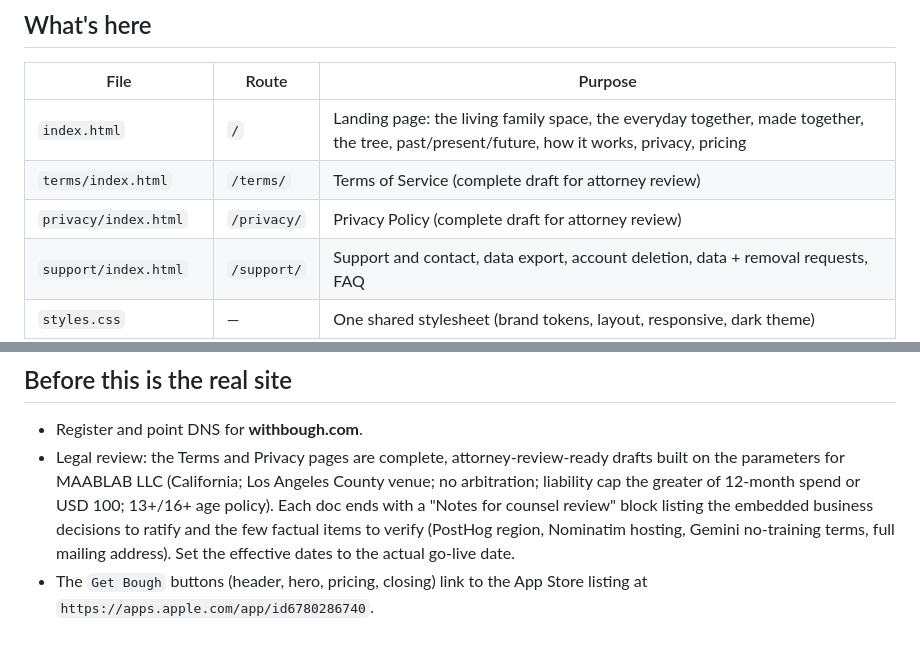
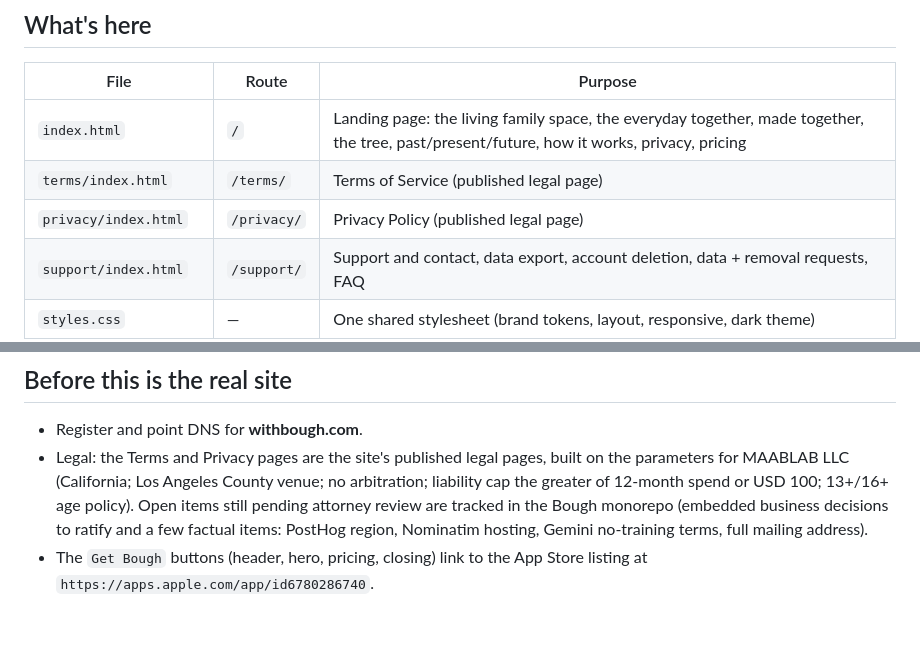
Before and after one commit to amichaelblock-lgtm/withbough.com, a Markdown page: README.md, 2 parts joined by grey strips. Drawn GitHub-style.

Commit message:
docs: README describes terms + privacy as published legal pages
Co-Authored-By: Claude Opus 4.8 (1M context) <noreply@anthropic.com>
Claude-Session: https://claude.ai/code/session_01V3MSGcjdjdcMA1TPsGkd7B

```diff
--- a/README.md
+++ b/README.md
@@ -9,8 +9,8 @@ to the real site later: copy the folder to any static host and it works.
 | File | Route | Purpose |
 |---|---|---|
 | `index.html` | `/` | Landing page: the living family space, the everyday together, made together, the tree, past/present/future, how it works, privacy, pricing |
-| `terms/index.html` | `/terms/` | Terms of Service (complete draft for attorney review) |
-| `privacy/index.html` | `/privacy/` | Privacy Policy (complete draft for attorney review) |
+| `terms/index.html` | `/terms/` | Terms of Service (published legal page) |
+| `privacy/index.html` | `/privacy/` | Privacy Policy (published legal page) |
 | `support/index.html` | `/support/` | Support and contact, data export, account deletion, data + removal requests, FAQ |
 | `styles.css` | — | One shared stylesheet (brand tokens, layout, responsive, dark theme) |
 | `assets/bough-mark.svg` | — | Brand mark, also used as the favicon |
@@ -69,12 +69,12 @@ pure static files.
 ## Before this is the real site
 
 - Register and point DNS for **withbough.com**.
-- Legal review: the Terms and Privacy pages are complete, attorney-review-ready
-  drafts built on the parameters for MAABLAB LLC (California; Los Angeles County
-  venue; no arbitration; liability cap the greater of 12-month spend or USD 100;
-  13+/16+ age policy). Each doc ends with a "Notes for counsel review" block
-  listing the embedded business decisions to ratify and the few factual items to
-  verify (PostHog region, Nominatim hosting, Gemini no-training terms, full
-  mailing address). Set the effective dates to the actual go-live date.
+- Legal: the Terms and Privacy pages are the site's published legal pages, built
+  on the parameters for MAABLAB LLC (California; Los Angeles County venue; no
+  arbitration; liability cap the greater of 12-month spend or USD 100; 13+/16+
+  age policy). Open items still pending attorney review are tracked in the Bough
+  monorepo (embedded business decisions to ratify and a few factual items:
+  PostHog region, Nominatim hosting, Gemini no-training terms, full mailing
+  address).
 - The `Get Bough` buttons (header, hero, pricing, closing) link to the App Store
   listing at `https://apps.apple.com/app/id6780286740`.
```
